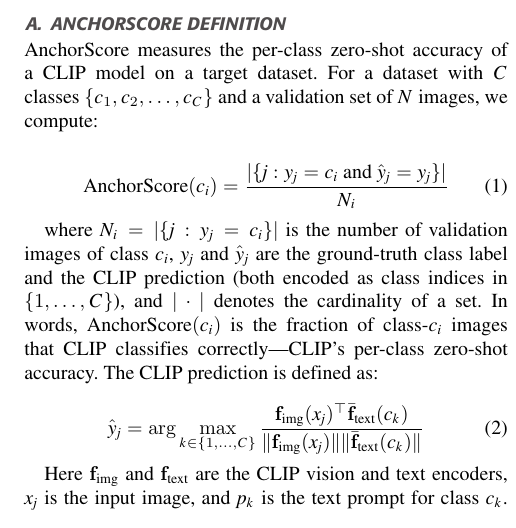
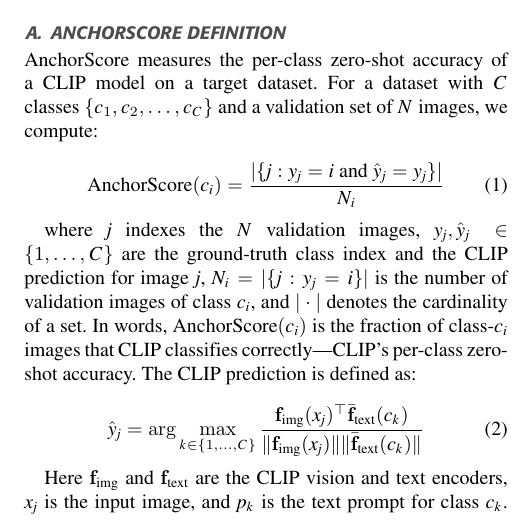
Before and after one commit to zhanglizhuo/VisualAnchor, a LaTeX paper (paper/VisualAnchor.tex): part of one column of page 2 of 16, cut so that both start at the same text. The pictures show the PDF file paper/VisualAnchor.pdf that the author committed with the source.

Commit message:
Eq 1: fix class-index comparison; declare index domain
A formula review found a self-contradiction: the definition sentence declared y_j as a class index in {1..C}, but the set built with 'y_j = c_i' compares an index against the class symbol c_i itself (c_i is the i-th class, not an index). Fixed: compare against the index i ('y_j = i'), which is consistent with N_i's own definition '-{j : y_j = i}'. Also declared the previously implicit index domain j in {1..N}.

The equation is otherwise sound as a definition: numerator = |correctly classified images of class c_i| / N_i, matching the prose. 16pp clean.

```diff
--- a/paper/VisualAnchor.tex
+++ b/paper/VisualAnchor.tex
@@ -80,11 +80,11 @@
 AnchorScore measures the per-class zero-shot accuracy of a CLIP model on a target dataset. For a dataset with $C$ classes $\{c_1, c_2, \dots, c_C\}$ and a validation set of $N$ images, we compute:
 
 \begin{equation}
-\text{AnchorScore}(c_i) = \frac{|\{j : y_j = c_i \text{ and } \hat{y}_j = y_j\}|}{N_i}
+\text{AnchorScore}(c_i) = \frac{|\{j : y_j = i \text{ and } \hat{y}_j = y_j\}|}{N_i}
 \label{eq:anchorscore}
 \end{equation}
 
-where $N_i = |\{j : y_j = c_i\}|$ is the number of validation images of class $c_i$, $y_j$ and $\hat{y}_j$ are the ground-truth class label and the CLIP prediction (both encoded as class indices in $\{1,\dots,C\}$), and $|\cdot|$ denotes the cardinality of a set. In words, $\text{AnchorScore}(c_i)$ is the fraction of class-$c_i$ images that CLIP classifies correctly---CLIP's per-class zero-shot accuracy. The CLIP prediction is defined as:
+where $j$ indexes the $N$ validation images, $y_j, \hat{y}_j \in \{1,\dots,C\}$ are the ground-truth class index and the CLIP prediction for image $j$, $N_i = |\{j : y_j = i\}|$ is the number of validation images of class $c_i$, and $|\cdot|$ denotes the cardinality of a set. In words, $\text{AnchorScore}(c_i)$ is the fraction of class-$c_i$ images that CLIP classifies correctly---CLIP's per-class zero-shot accuracy. The CLIP prediction is defined as:
 
 \begin{equation}
 \hat{y}_j = \arg\max_{k \in \{1,\dots,C\}} \frac{\mathbf{f}_{\text{img}}(x_j)^\top \bar{\mathbf{f}}_{\text{text}}(c_k)}{\|\mathbf{f}_{\text{img}}(x_j)\| \|\bar{\mathbf{f}}_{\text{text}}(c_k)\|}
```
Also changed, not shown: paper/VisualAnchor.pdf.
